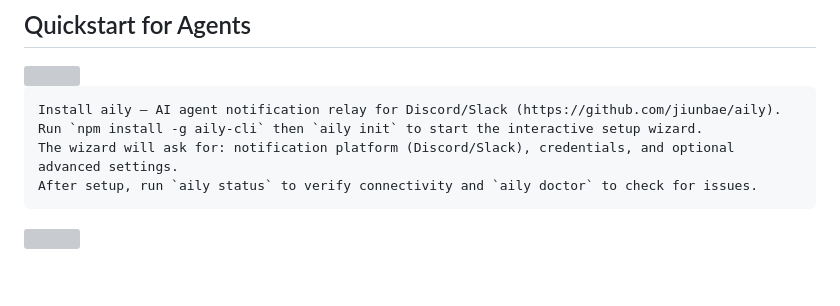
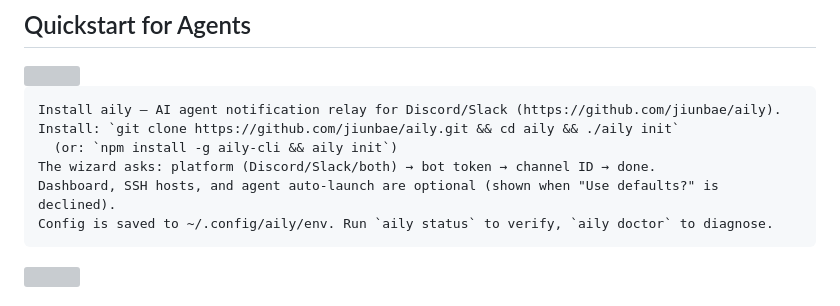
Before and after one commit to jiunbae/aily, a Markdown page: README.md, the part around the change. Drawn GitHub-style; blank space fills up the shorter version; grey boxes are pictures that could not be loaded.

Commit message:
docs: update quickstart agent prompt for new init flow
Co-Authored-By: Claude Opus 4.6 <noreply@anthropic.com>

````diff
--- a/README.md
+++ b/README.md
@@ -20,9 +20,11 @@ Built for developers running AI coding agents in tmux sessions across SSH hosts.
 
 ```
 Install aily — AI agent notification relay for Discord/Slack (https://github.com/jiunbae/aily).
-Run `npm install -g aily-cli` then `aily init` to start the interactive setup wizard.
-The wizard will ask for: notification platform (Discord/Slack), credentials, and optional advanced settings.
-After setup, run `aily status` to verify connectivity and `aily doctor` to check for issues.
+Install: `git clone https://github.com/jiunbae/aily.git && cd aily && ./aily init`
+  (or: `npm install -g aily-cli && aily init`)
+The wizard asks: platform (Discord/Slack/both) → bot token → channel ID → done.
+Dashboard, SSH hosts, and agent auto-launch are optional (shown when "Use defaults?" is declined).
+Config is saved to ~/.config/aily/env. Run `aily status` to verify, `aily doctor` to diagnose.
 ```
 
 <div><img src="https://quickstart-for-agents.vercel.app/api/footer.svg?theme=claude-code" width="100%" /></div>
````
